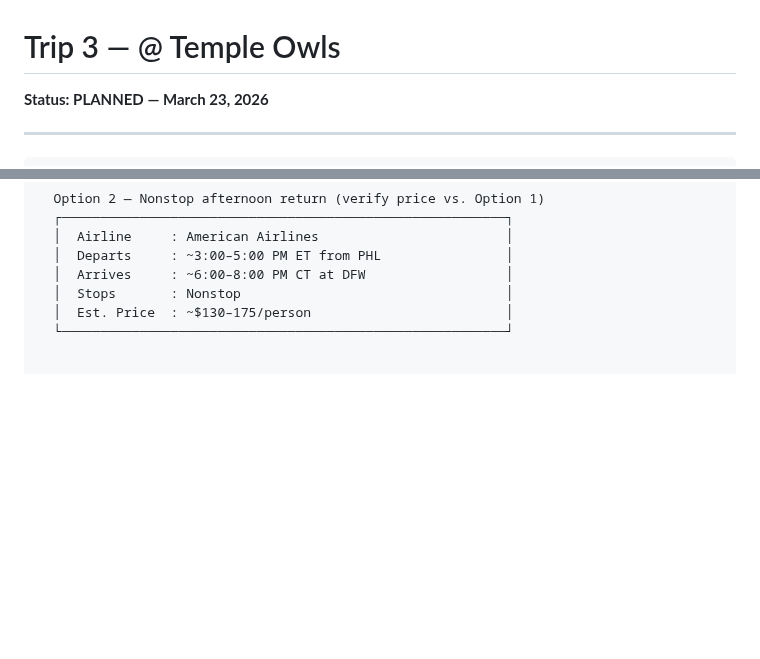
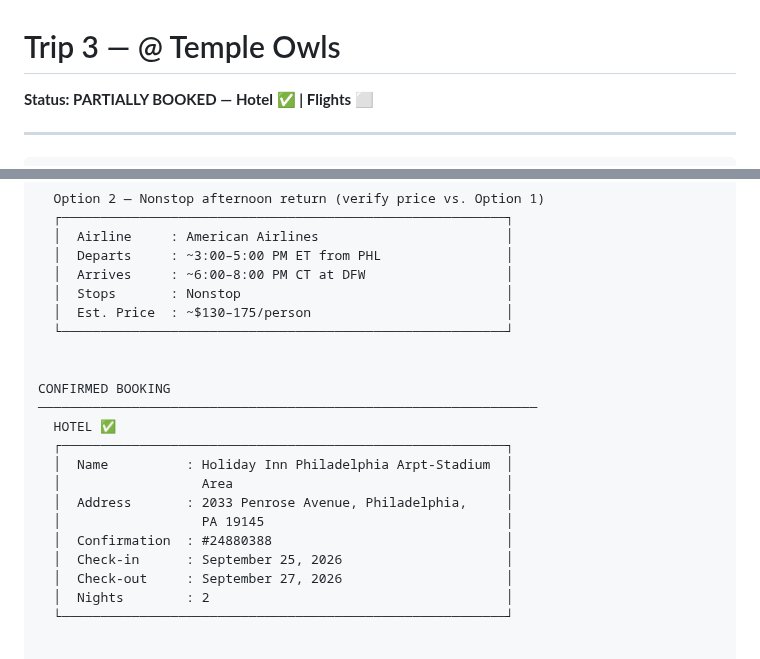
Before and after one commit to teamofoxen/ArmyFootball26, a Markdown page: trips/trip-3-temple.md, 2 parts joined by grey strips. Drawn GitHub-style; blank space fills up the shorter version.

```diff
--- a/trips/trip-3-temple.md
+++ b/trips/trip-3-temple.md
@@ -1,5 +1,5 @@
 # Trip 3 — @ Temple Owls
-**Status: PLANNED — March 23, 2026**
+**Status: PARTIALLY BOOKED — Hotel ✅ | Flights ⬜**
 
 ---
 
@@ -77,6 +77,21 @@ RETURN FLIGHT OPTIONS
   │  Arrives     : ~6:00–8:00 PM CT at DFW                  │
   │  Stops       : Nonstop                                  │
   │  Est. Price  : ~$130–175/person                         │
+  └─────────────────────────────────────────────────────────┘
+
+
+CONFIRMED BOOKING
+────────────────────────────────────────────────────────────────
+  HOTEL ✅
+  ┌─────────────────────────────────────────────────────────┐
+  │  Name          : Holiday Inn Philadelphia Arpt-Stadium  │
+  │                  Area                                   │
+  │  Address       : 2033 Penrose Avenue, Philadelphia,     │
+  │                  PA 19145                               │
+  │  Confirmation  : #24880388                              │
+  │  Check-in      : September 25, 2026                     │
+  │  Check-out     : September 27, 2026                     │
+  │  Nights        : 2                                      │
   └─────────────────────────────────────────────────────────┘
 
 
```
Also changed, not shown: logs/session-2026-03-26.md (added, +12 -0 lines).
